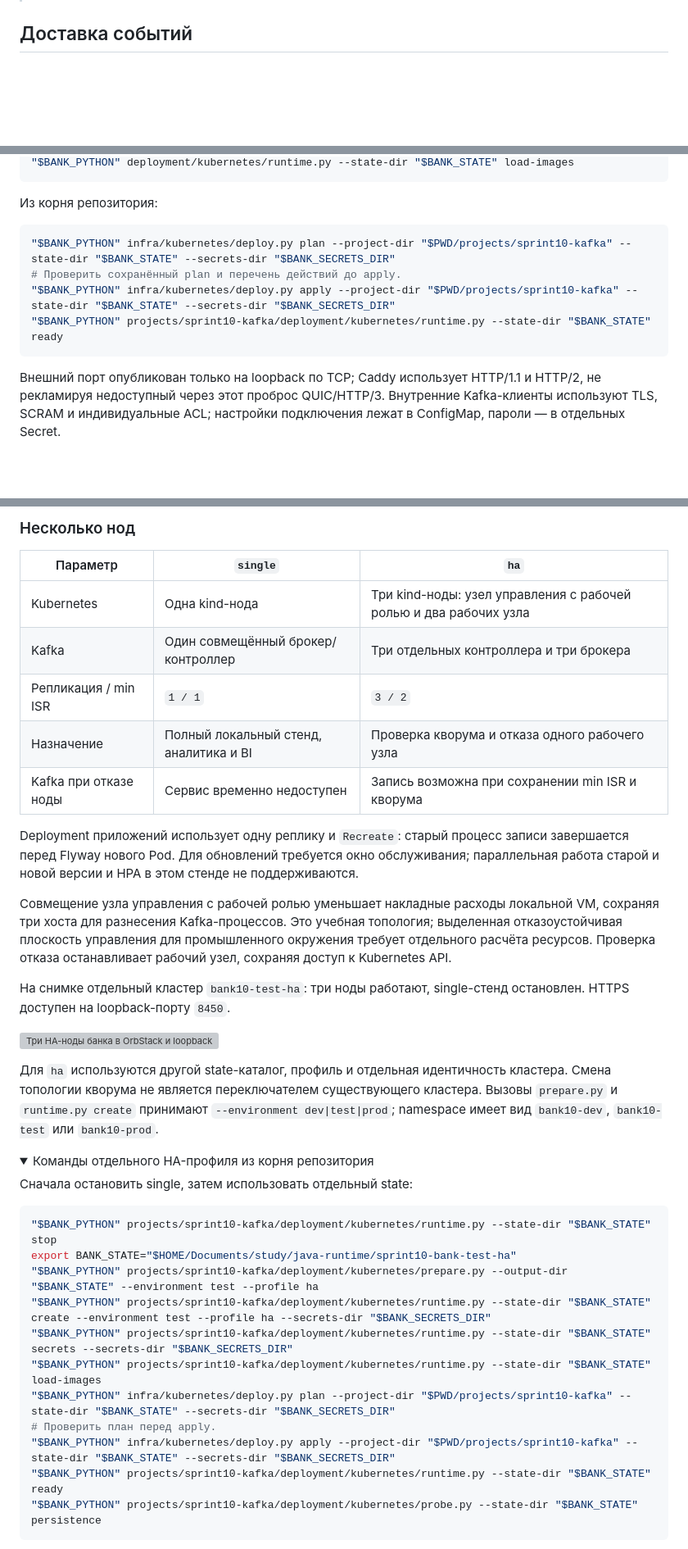
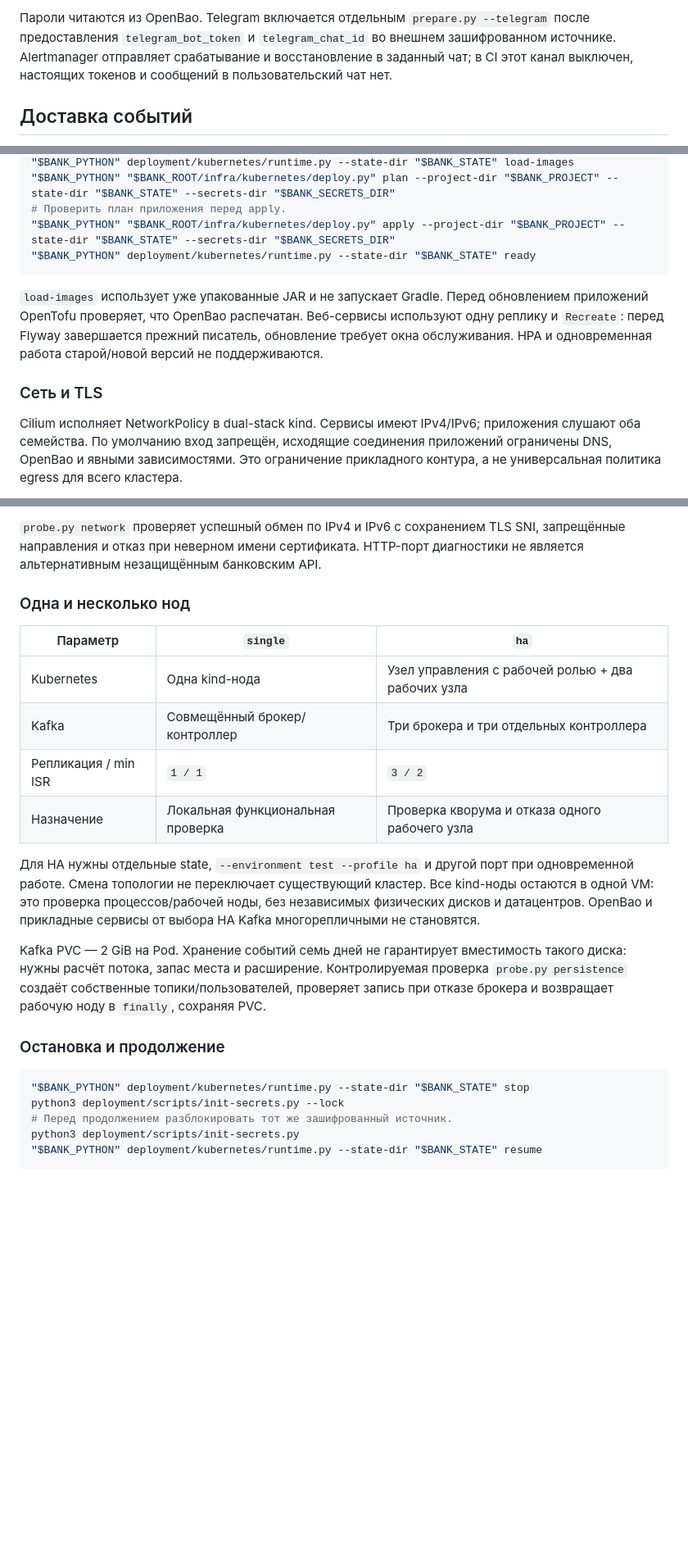
Before and after one commit to principalwater/java-engineering-course, a Markdown page: projects/sprint11-observability/README.md, 3 parts joined by grey strips. Shown at 82% size. Drawn GitHub-style; folded sections open; blank space fills up the shorter version; grey boxes are pictures that could not be loaded.

````diff
--- a/projects/sprint11-observability/README.md
+++ b/projects/sprint11-observability/README.md
@@ -75,3 +115,4 @@ flowchart LR
+Пароли читаются из OpenBao. Telegram включается отдельным `prepare.py --telegram` после предоставления `telegram_bot_token` и `telegram_chat_id` во внешнем зашифрованном источнике. Alertmanager отправляет срабатывание и восстановление в заданный чат; в CI этот канал выключен, настоящих токенов и сообщений в пользовательский чат нет.
 
 ## Доставка событий
 
@@ -200,14 +255,13 @@ export BANK_PYTHON="$HOME/.venvs/bank10-kubernetes/bin/python"
 "$BANK_PYTHON" deployment/kubernetes/runtime.py --state-dir "$BANK_STATE" load-images
+"$BANK_PYTHON" "$BANK_ROOT/infra/kubernetes/deploy.py" plan --project-dir "$BANK_PROJECT" --state-dir "$BANK_STATE" --secrets-dir "$BANK_SECRETS_DIR"
+# Проверить план приложения перед apply.
+"$BANK_PYTHON" "$BANK_ROOT/infra/kubernetes/deploy.py" apply --project-dir "$BANK_PROJECT" --state-dir "$BANK_STATE" --secrets-dir "$BANK_SECRETS_DIR"
+"$BANK_PYTHON" deployment/kubernetes/runtime.py --state-dir "$BANK_STATE" ready
 ```
 
-Из корня репозитория:
+`load-images` использует уже упакованные JAR и не запускает Gradle. Перед обновлением приложений OpenTofu проверяет, что OpenBao распечатан. Веб-сервисы используют одну реплику и `Recreate`: перед Flyway завершается прежний писатель, обновление требует окна обслуживания. HPA и одновременная работа старой/новой версий не поддерживаются.
 
-```bash
-"$BANK_PYTHON" infra/kubernetes/deploy.py plan --project-dir "$PWD/projects/sprint10-kafka" --state-dir "$BANK_STATE" --secrets-dir "$BANK_SECRETS_DIR"
-# Проверить сохранённый plan и перечень действий до apply.
-"$BANK_PYTHON" infra/kubernetes/deploy.py apply --project-dir "$PWD/projects/sprint10-kafka" --state-dir "$BANK_STATE" --secrets-dir "$BANK_SECRETS_DIR"
-"$BANK_PYTHON" projects/sprint10-kafka/deployment/kubernetes/runtime.py --state-dir "$BANK_STATE" ready
-```
+### Сеть и TLS
 
-Внешний порт опубликован только на loopback по TCP; Caddy использует HTTP/1.1 и HTTP/2, не рекламируя недоступный через этот проброс QUIC/HTTP/3. Внутренние Kafka-клиенты используют TLS, SCRAM и индивидуальные ACL; настройки подключения лежат в ConfigMap, пароли — в отдельных Secret.
+Cilium исполняет NetworkPolicy в dual-stack kind. Сервисы имеют IPv4/IPv6; приложения слушают оба семейства. По умолчанию вход запрещён, исходящие соединения приложений ограничены DNS, OpenBao и явными зависимостями. Это ограничение прикладного контура, а не универсальная политика egress для всего кластера.
 
@@ -215,40 +269,26 @@ export BANK_PYTHON="$HOME/.venvs/bank10-kubernetes/bin/python"
 
-### Несколько нод
+`probe.py network` проверяет успешный обмен по IPv4 и IPv6 с сохранением TLS SNI, запрещённые направления и отказ при неверном имени сертификата. HTTP-порт диагностики не является альтернативным незащищённым банковским API.
+
+### Одна и несколько нод
 
 | Параметр | `single` | `ha` |
 | --- | --- | --- |
-| Kubernetes | Одна kind-нода | Три kind-ноды: узел управления с рабочей ролью и два рабочих узла |
-| Kafka | Один совмещённый брокер/контроллер | Три отдельных контроллера и три брокера |
+| Kubernetes | Одна kind-нода | Узел управления с рабочей ролью + два рабочих узла |
+| Kafka | Совмещённый брокер/контроллер | Три брокера и три отдельных контроллера |
 | Репликация / min ISR | `1 / 1` | `3 / 2` |
-| Назначение | Полный локальный стенд, аналитика и BI | Проверка кворума и отказа одного рабочего узла |
-| Kafka при отказе ноды | Сервис временно недоступен | Запись возможна при сохранении min ISR и кворума |
+| Назначение | Локальная функциональная проверка | Проверка кворума и отказа одного рабочего узла |
 
-Deployment приложений использует одну реплику и `Recreate`: старый процесс записи завершается перед Flyway нового Pod. Для обновлений требуется окно обслуживания; параллельная работа старой и новой версии и HPA в этом стенде не поддерживаются.
+Для HA нужны отдельные state, `--environment test --profile ha` и другой порт при одновременной работе. Смена топологии не переключает существующий кластер. Все kind-ноды остаются в одной VM: это проверка процессов/рабочей ноды, без независимых физических дисков и датацентров. OpenBao и прикладные сервисы от выбора HA Kafka многорепличными не становятся.
 
-Совмещение узла управления с рабочей ролью уменьшает накладные расходы локальной VM, сохраняя три хоста для разнесения Kafka-процессов. Это учебная топология; выделенная отказоустойчивая плоскость управления для промышленного окружения требует отдельного расчёта ресурсов. Проверка отказа останавливает рабочий узел, сохраняя доступ к Kubernetes API.
+Kafka PVC — 2 GiB на Pod. Хранение событий семь дней не гарантирует вместимость такого диска: нужны расчёт потока, запас места и расширение. Контролируемая проверка `probe.py persistence` создаёт собственные топики/пользователей, проверяет запись при отказе брокера и возвращает рабочую ноду в `finally`, сохраняя PVC.
 
-На снимке отдельный кластер `bank10-test-ha`: три ноды работают, single-стенд остановлен. HTTPS доступен на loopback-порту `8450`.
-
-![Три HA-ноды банка в OrbStack и loopback HTTPS](../../screenshots/sprint10-kafka/06-orbstack-ha.png)
-
-Для `ha` используются другой state-каталог, профиль и отдельная идентичность кластера. Смена топологии кворума не является переключателем существующего кластера. Вызовы `prepare.py` и `runtime.py create` принимают `--environment dev|test|prod`; namespace имеет вид `bank10-dev`, `bank10-test` или `bank10-prod`.
-
-<details>
-<summary>Команды отдельного HA-профиля из корня репозитория</summary>
-
-Сначала остановить single, затем использовать отдельный state:
+### Остановка и продолжение
 
 ```bash
-"$BANK_PYTHON" projects/sprint10-kafka/deployment/kubernetes/runtime.py --state-dir "$BANK_STATE" stop
-export BANK_STATE="$HOME/Documents/study/java-runtime/sprint10-bank-test-ha"
-"$BANK_PYTHON" projects/sprint10-kafka/deployment/kubernetes/prepare.py --output-dir "$BANK_STATE" --environment test --profile ha
-"$BANK_PYTHON" projects/sprint10-kafka/deployment/kubernetes/runtime.py --state-dir "$BANK_STATE" create --environment test --profile ha --secrets-dir "$BANK_SECRETS_DIR"
-"$BANK_PYTHON" projects/sprint10-kafka/deployment/kubernetes/runtime.py --state-dir "$BANK_STATE" secrets --secrets-dir "$BANK_SECRETS_DIR"
-"$BANK_PYTHON" projects/sprint10-kafka/deployment/kubernetes/runtime.py --state-dir "$BANK_STATE" load-images
-"$BANK_PYTHON" infra/kubernetes/deploy.py plan --project-dir "$PWD/projects/sprint10-kafka" --state-dir "$BANK_STATE" --secrets-dir "$BANK_SECRETS_DIR"
-# Проверить план перед apply.
-"$BANK_PYTHON" infra/kubernetes/deploy.py apply --project-dir "$PWD/projects/sprint10-kafka" --state-dir "$BANK_STATE" --secrets-dir "$BANK_SECRETS_DIR"
-"$BANK_PYTHON" projects/sprint10-kafka/deployment/kubernetes/runtime.py --state-dir "$BANK_STATE" ready
-"$BANK_PYTHON" projects/sprint10-kafka/deployment/kubernetes/probe.py --state-dir "$BANK_STATE" persistence
+"$BANK_PYTHON" deployment/kubernetes/runtime.py --state-dir "$BANK_STATE" stop
+python3 deployment/scripts/init-secrets.py --lock
+# Перед продолжением разблокировать тот же зашифрованный источник.
+python3 deployment/scripts/init-secrets.py
+"$BANK_PYTHON" deployment/kubernetes/runtime.py --state-dir "$BANK_STATE" resume
 ```
 
````
Also changed, not shown: other parts of projects/sprint11-observability/README.md (+127 -88 lines).
